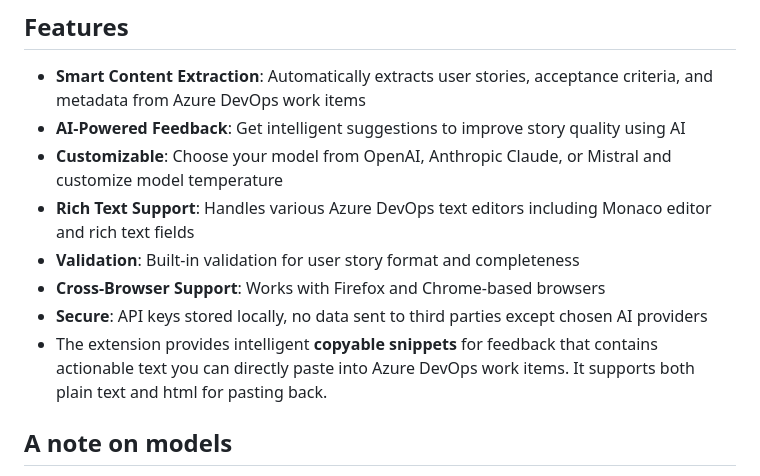
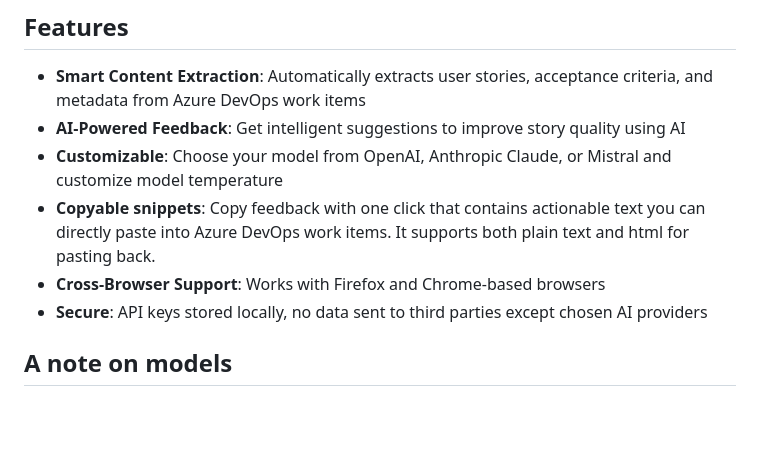
Before and after one commit to bnwe/story-reviewer-extension, a Markdown page: README.md, the part around the change. Drawn GitHub-style; blank space fills up the shorter version.

Commit message:
Update README features

```diff
--- a/README.md
+++ b/README.md
@@ -7,11 +7,9 @@ A browser extension that extracts user story content from Azure DevOps work item
 - **Smart Content Extraction**: Automatically extracts user stories, acceptance criteria, and metadata from Azure DevOps work items
 - **AI-Powered Feedback**: Get intelligent suggestions to improve story quality using AI
 - **Customizable**: Choose your model from OpenAI, Anthropic Claude, or Mistral and customize model temperature
-- **Rich Text Support**: Handles various Azure DevOps text editors including Monaco editor and rich text fields
-- **Validation**: Built-in validation for user story format and completeness
+- **Copyable snippets**: Copy feedback with one click that contains actionable text you can directly paste into Azure DevOps work items. It supports both plain text and html for pasting back.
 - **Cross-Browser Support**: Works with Firefox and Chrome-based browsers
 - **Secure**: API keys stored locally, no data sent to third parties except chosen AI providers
-- The extension provides intelligent **copyable snippets** for feedback that contains actionable text you can directly paste into Azure DevOps work items. It supports both plain text and html for pasting back.
 
 ## A note on models
 
```
